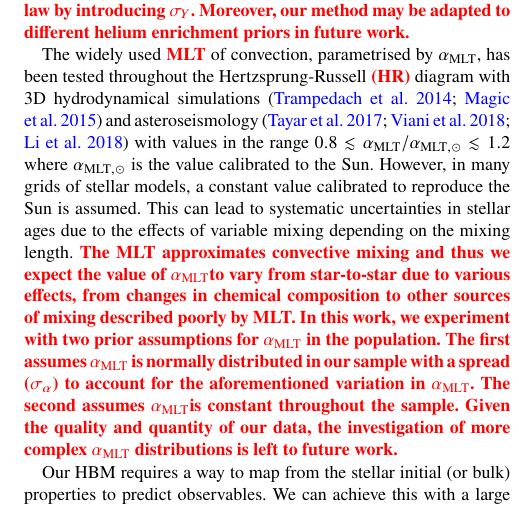
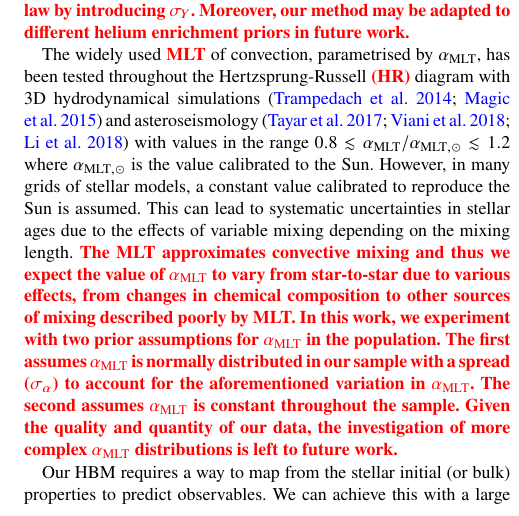
Before and after one commit to alexlyttle/hmd-paper, a LaTeX paper (main.tex): part of one column of page 2 of 21, cut so that both start at the same text. Compiled offline with pdfLaTeX.

Commit message:
Fix missing whitespace

```diff
--- a/main.tex
+++ b/main.tex
@@ -170,7 +170,7 @@ To describe the distribution of $Y$ in this work, we assume a linear helium enri
 
 % We assumed a linear helium enrichment law dependent only on theinitial heavy element abundance,푍init. However, helium enrichmentcould vary non-linearly depending on other chemical abundances(West & Heger 2013) or the location of the star in the Milky Way(Frebel 2010). Our model has the advantage of being adaptable todifferent population priors, stellar inputs, and observables. Futurework will explore the helium enrichment relation further, with theinclusion of metal-poor stars and a dependence on different chemicalabundances.
 
-The widely used \textbf{\color{red} MLT} of convection, parametrised by $\mlt$, has been tested throughout the Hertzsprung-Russell \textbf{\color{red} (HR)} diagram with 3D hydrodynamical simulations \citep{Trampedach.Stein.ea2014, Magic.Weiss.ea2015} and asteroseismology \citep{Tayar.Somers.ea2017, Viani.Basu.ea2018, Li.Bedding.ea2018} with values in the range $0.8 \lesssim \mlt/\alpha_{\mathrm{MLT}, \odot} \lesssim 1.2$ where $\alpha_{\mathrm{MLT}, \odot}$ is the value calibrated to the Sun. However, in many grids of stellar models, a constant value calibrated to reproduce the Sun is assumed. This can lead to systematic uncertainties in stellar ages due to the effects of variable mixing depending on the mixing length. \textbf{\color{red} The MLT approximates convective mixing and thus we expect the value of \mlt to vary from star-to-star due to various effects, from changes in chemical composition to other sources of mixing described poorly by MLT. In this work, we experiment with two prior assumptions for $\mlt$ in the population. The first assumes $\mlt$ is normally distributed in our sample with a spread ($\sigma_\alpha$) to account for the aforementioned variation in \mlt. The second assumes \mlt is constant throughout the sample. Given the quality and quantity of our data, the investigation of more complex $\mlt$ distributions is left to future work.}
+The widely used \textbf{\color{red} MLT} of convection, parametrised by $\mlt$, has been tested throughout the Hertzsprung-Russell \textbf{\color{red} (HR)} diagram with 3D hydrodynamical simulations \citep{Trampedach.Stein.ea2014, Magic.Weiss.ea2015} and asteroseismology \citep{Tayar.Somers.ea2017, Viani.Basu.ea2018, Li.Bedding.ea2018} with values in the range $0.8 \lesssim \mlt/\alpha_{\mathrm{MLT}, \odot} \lesssim 1.2$ where $\alpha_{\mathrm{MLT}, \odot}$ is the value calibrated to the Sun. However, in many grids of stellar models, a constant value calibrated to reproduce the Sun is assumed. This can lead to systematic uncertainties in stellar ages due to the effects of variable mixing depending on the mixing length. \textbf{\color{red} The MLT approximates convective mixing and thus we expect the value of $\mlt$ to vary from star-to-star due to various effects, from changes in chemical composition to other sources of mixing described poorly by MLT. In this work, we experiment with two prior assumptions for $\mlt$ in the population. The first assumes $\mlt$ is normally distributed in our sample with a spread ($\sigma_\alpha$) to account for the aforementioned variation in $\mlt$. The second assumes $\mlt$ is constant throughout the sample. Given the quality and quantity of our data, the investigation of more complex $\mlt$ distributions is left to future work.}
 
 % We assume that convection in stars of a sim-ilar mass, evolutionary stage and area of the HR diagram may beapproximated using a similar value of훼MLT, but the accuracy of the\textbf{\color{red} MLT} may vary from star-to-star. There is theoreticalevidence for such a variation with[M/H],푇eff, andlog푔in 3D hy-drodynamical stellar models (Magic et al. 2015; Viani et al. 2018).However, investigating such dependencies are beyond this scope ofthis paper. Given the small range of our sample, any such variationwill be absorbed by the spread parameter,휎훼.
 
```
